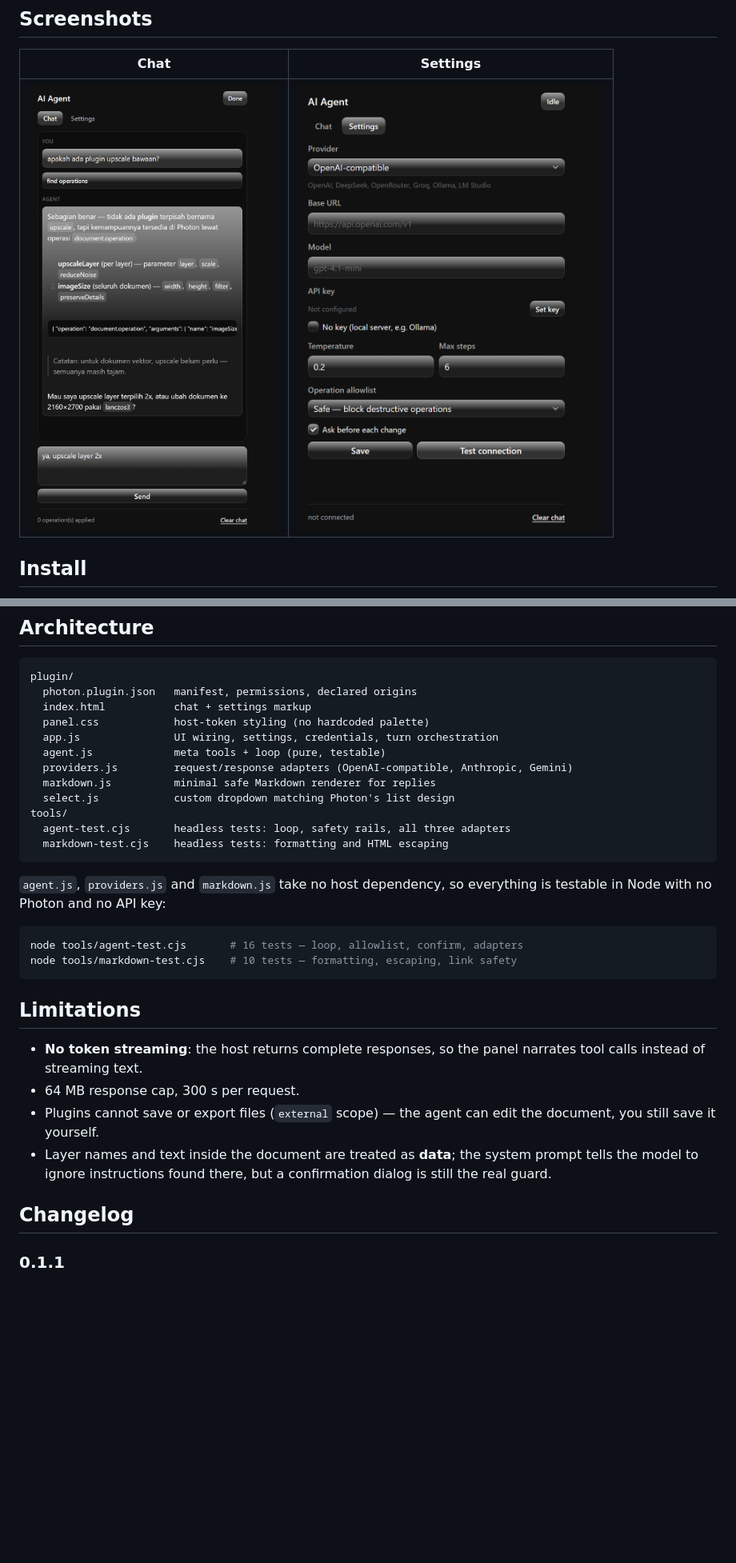
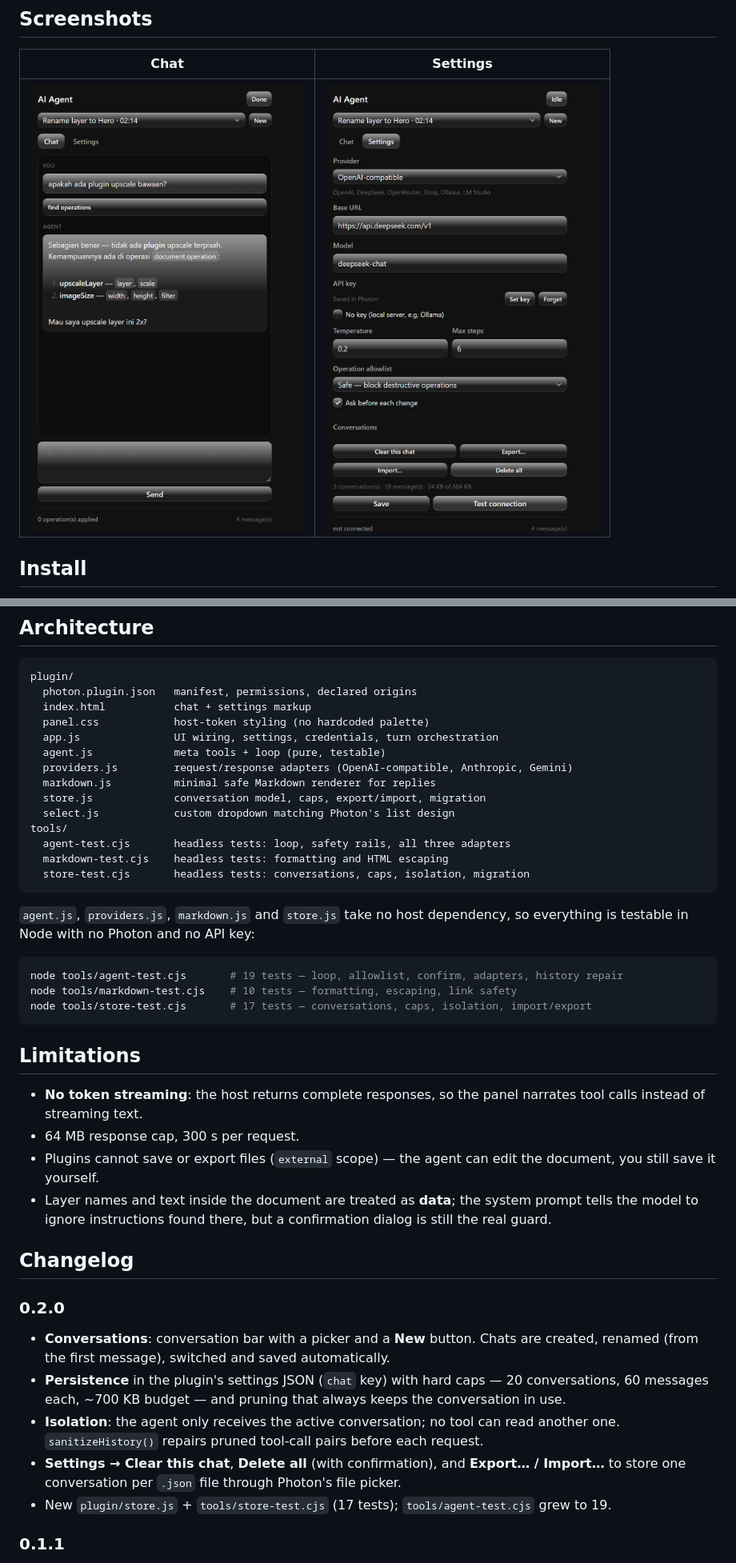
Before and after one commit to dezuhan/LLM-Interface-Photon-Studio-Plugin, a Markdown page: README.md, 2 parts joined by grey strips. Shown at 80% size. Drawn GitHub-style; pictures changed too: docs/chat.png, docs/settings.png; blank space fills up the shorter version.

Commit message:
feat: conversations with per-chat isolation, caps and file export/import

````diff
--- a/README.md
+++ b/README.md
@@ -93,18 +129,21 @@ plugin/
   agent.js             meta tools + loop (pure, testable)
   providers.js         request/response adapters (OpenAI-compatible, Anthropic, Gemini)
   markdown.js          minimal safe Markdown renderer for replies
+  store.js             conversation model, caps, export/import, migration
   select.js            custom dropdown matching Photon's list design
 tools/
   agent-test.cjs       headless tests: loop, safety rails, all three adapters
   markdown-test.cjs    headless tests: formatting and HTML escaping
+  store-test.cjs       headless tests: conversations, caps, isolation, migration
 ```
 
-`agent.js`, `providers.js` and `markdown.js` take no host dependency, so everything is testable in
-Node with no Photon and no API key:
+`agent.js`, `providers.js`, `markdown.js` and `store.js` take no host dependency, so everything is
+testable in Node with no Photon and no API key:
 
 ```powershell
-node tools/agent-test.cjs       # 16 tests — loop, allowlist, confirm, adapters
+node tools/agent-test.cjs       # 19 tests — loop, allowlist, confirm, adapters, history repair
 node tools/markdown-test.cjs    # 10 tests — formatting, escaping, link safety
+node tools/store-test.cjs       # 17 tests — conversations, caps, isolation, import/export
 ```
 
 ## Limitations
@@ -118,6 +157,18 @@ node tools/markdown-test.cjs    # 10 tests — formatting, escaping, link safety
   model to ignore instructions found there, but a confirmation dialog is still the real guard.
 
 ## Changelog
+
+### 0.2.0
+
+- **Conversations**: conversation bar with a picker and a **New** button. Chats are created,
+  renamed (from the first message), switched and saved automatically.
+- **Persistence** in the plugin's settings JSON (`chat` key) with hard caps — 20 conversations,
+  60 messages each, ~700 KB budget — and pruning that always keeps the conversation in use.
+- **Isolation**: the agent only receives the active conversation; no tool can read another one.
+  `sanitizeHistory()` repairs pruned tool-call pairs before each request.
+- **Settings → Clear this chat**, **Delete all** (with confirmation), and **Export… / Import…**
+  to store one conversation per `.json` file through Photon's file picker.
+- New `plugin/store.js` + `tools/store-test.cjs` (17 tests); `tools/agent-test.cjs` grew to 19.
 
 ### 0.1.1
 
````
Also changed, not shown: other parts of README.md (+36 -0 lines), 8 other files.
